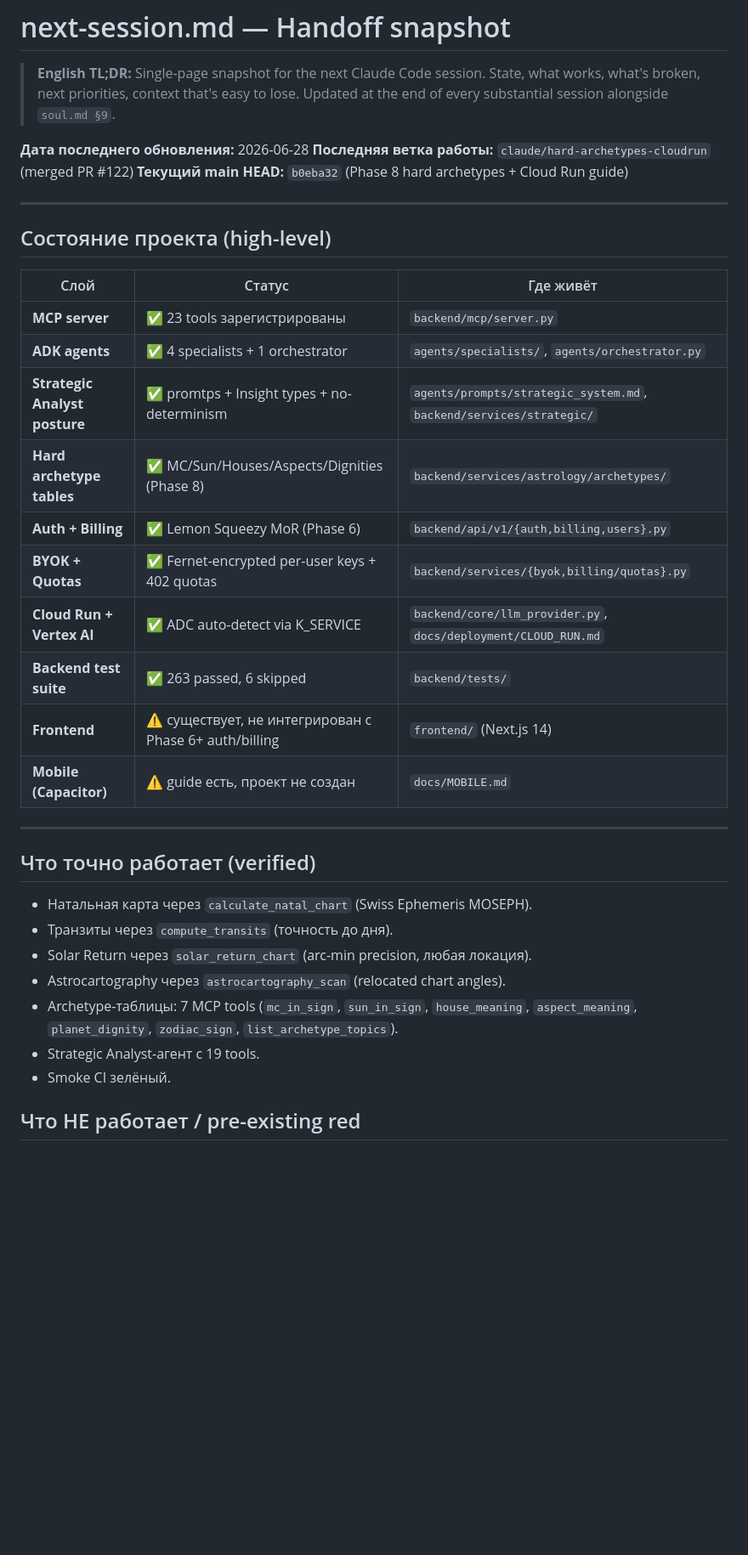
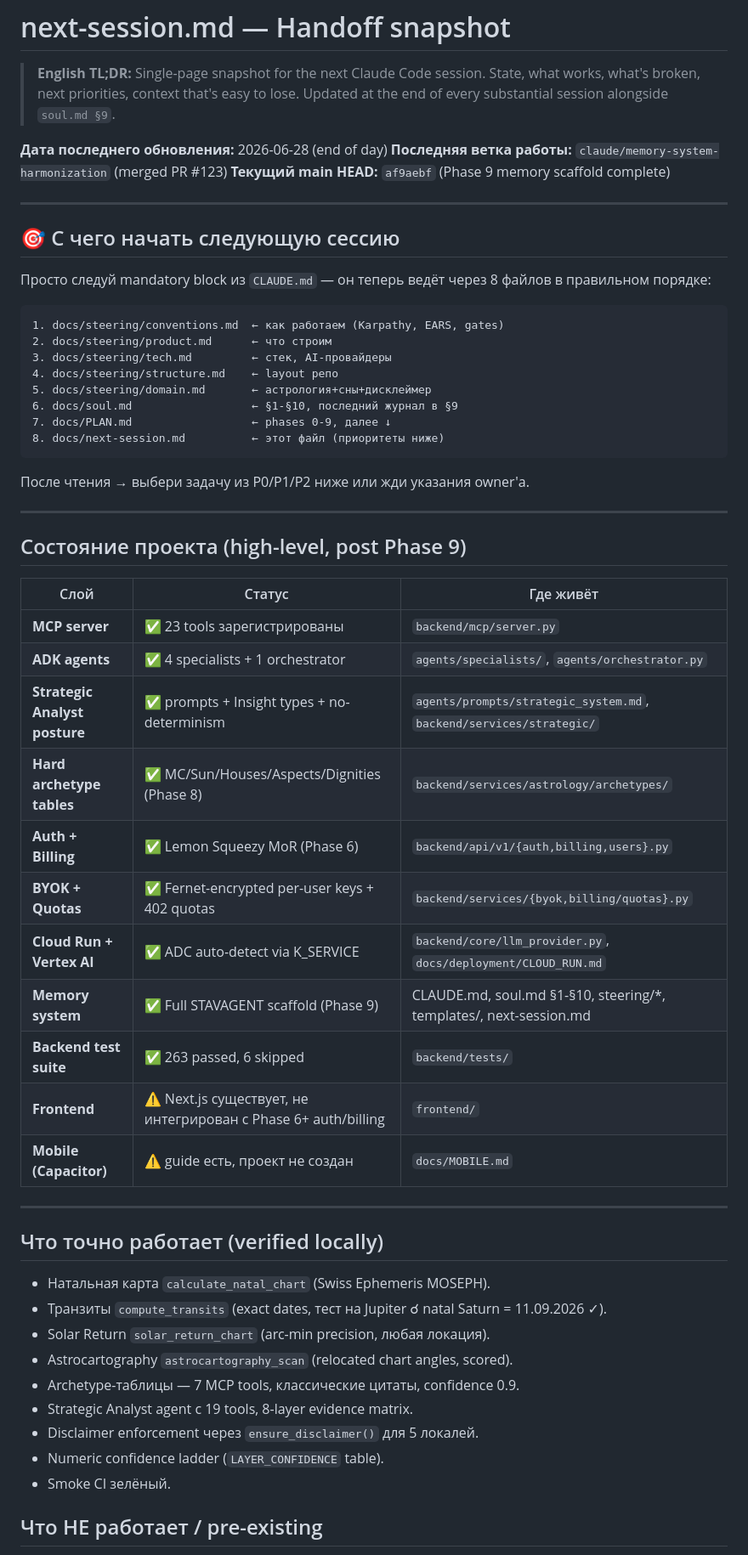
Before and after one commit to alpro1000/oneiro-scope, a Markdown page: docs/next-session.md, the part around one of its changes. Shown at 85% size. Rendered like a GitHub page; blank space fills up the shorter version.

````diff
--- a/docs/next-session.md
+++ b/docs/next-session.md
@@ -5,38 +5,60 @@
 > that's easy to lose. Updated at the end of every substantial session
 > alongside `soul.md §9`.
 
-**Дата последнего обновления:** 2026-06-28
-**Последняя ветка работы:** `claude/hard-archetypes-cloudrun` (merged PR #122)
-**Текущий main HEAD:** `b0eba32` (Phase 8 hard archetypes + Cloud Run guide)
+**Дата последнего обновления:** 2026-06-28 (end of day)
+**Последняя ветка работы:** `claude/memory-system-harmonization` (merged PR #123)
+**Текущий main HEAD:** `af9aebf` (Phase 9 memory scaffold complete)
 
 ---
 
-## Состояние проекта (high-level)
+## 🎯 С чего начать следующую сессию
+
+Просто следуй mandatory block из `CLAUDE.md` — он теперь ведёт через 8 файлов в правильном порядке:
+
+```
+1. docs/steering/conventions.md  ← как работаем (Karpathy, EARS, gates)
+2. docs/steering/product.md      ← что строим
+3. docs/steering/tech.md         ← стек, AI-провайдеры
+4. docs/steering/structure.md    ← layout репо
+5. docs/steering/domain.md       ← астрология+сны+дисклеймер
+6. docs/soul.md                  ← §1-§10, последний журнал в §9
+7. docs/PLAN.md                  ← phases 0-9, далее ↓
+8. docs/next-session.md          ← этот файл (приоритеты ниже)
+```
+
+После чтения → выбери задачу из P0/P1/P2 ниже или жди указания owner'а.
+
+---
+
+## Состояние проекта (high-level, post Phase 9)
 
 | Слой | Статус | Где живёт |
 |---|---|---|
 | **MCP server** | ✅ 23 tools зарегистрированы | `backend/mcp/server.py` |
 | **ADK agents** | ✅ 4 specialists + 1 orchestrator | `agents/specialists/`, `agents/orchestrator.py` |
-| **Strategic Analyst posture** | ✅ promtps + Insight types + no-determinism | `agents/prompts/strategic_system.md`, `backend/services/strategic/` |
+| **Strategic Analyst posture** | ✅ prompts + Insight types + no-determinism | `agents/prompts/strategic_system.md`, `backend/services/strategic/` |
 | **Hard archetype tables** | ✅ MC/Sun/Houses/Aspects/Dignities (Phase 8) | `backend/services/astrology/archetypes/` |
 | **Auth + Billing** | ✅ Lemon Squeezy MoR (Phase 6) | `backend/api/v1/{auth,billing,users}.py` |
 | **BYOK + Quotas** | ✅ Fernet-encrypted per-user keys + 402 quotas | `backend/services/{byok,billing/quotas}.py` |
 | **Cloud Run + Vertex AI** | ✅ ADC auto-detect via K_SERVICE | `backend/core/llm_provider.py`, `docs/deployment/CLOUD_RUN.md` |
+| **Memory system** | ✅ Full STAVAGENT scaffold (Phase 9) | CLAUDE.md, soul.md §1-§10, steering/*, templates/, next-session.md |
 | **Backend test suite** | ✅ 263 passed, 6 skipped | `backend/tests/` |
-| **Frontend** | ⚠ существует, не интегрирован с Phase 6+ auth/billing | `frontend/` (Next.js 14) |
+| **Frontend** | ⚠ Next.js существует, не интегрирован с Phase 6+ auth/billing | `frontend/` |
 | **Mobile (Capacitor)** | ⚠ guide есть, проект не создан | `docs/MOBILE.md` |
 
 ---
 
-## Что точно работает (verified)
+## Что точно работает (verified locally)
 
-- Натальная карта через `calculate_natal_chart` (Swiss Ephemeris MOSEPH).
-- Транзиты через `compute_transits` (точность до дня).
-- Solar Return через `solar_return_chart` (arc-min precision, любая локация).
-- Astrocartography через `astrocartography_scan` (relocated chart angles).
-- Archetype-таблицы: 7 MCP tools (`mc_in_sign`, `sun_in_sign`, `house_meaning`, `aspect_meaning`, `planet_dignity`, `zodiac_sign`, `list_archetype_topics`).
-- Strategic Analyst-агент с 19 tools.
+- Натальная карта `calculate_natal_chart` (Swiss Ephemeris MOSEPH).
+- Транзиты `compute_transits` (exact dates, тест на Jupiter ☌ natal Saturn = 11.09.2026 ✓).
+- Solar Return `solar_return_chart` (arc-min precision, любая локация).
+- Astrocartography `astrocartography_scan` (relocated chart angles, scored).
+- Archetype-таблицы — 7 MCP tools, классические цитаты, confidence 0.9.
+- Strategic Analyst agent с 19 tools, 8-layer evidence matrix.
+- Disclaimer enforcement через `ensure_disclaimer()` для 5 локалей.
+- Numeric confidence ladder (`LAYER_CONFIDENCE` table).
 - Smoke CI зелёный.
 
-## Что НЕ работает / pre-existing red
+## Что НЕ работает / pre-existing
 
````
Also changed, not shown: other parts of docs/next-session.md (+43 -21 lines), docs/soul.md (+39 -0 lines).
